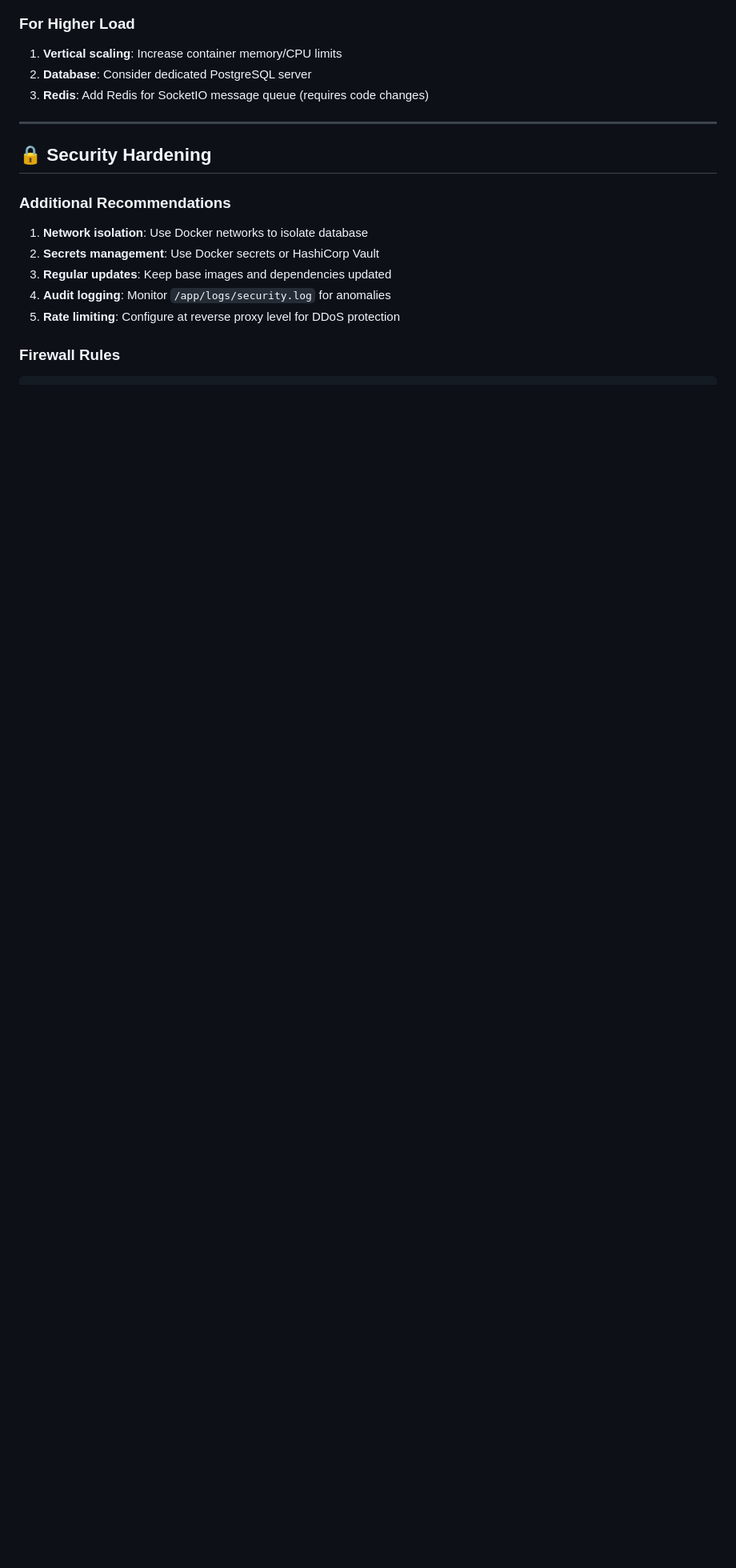
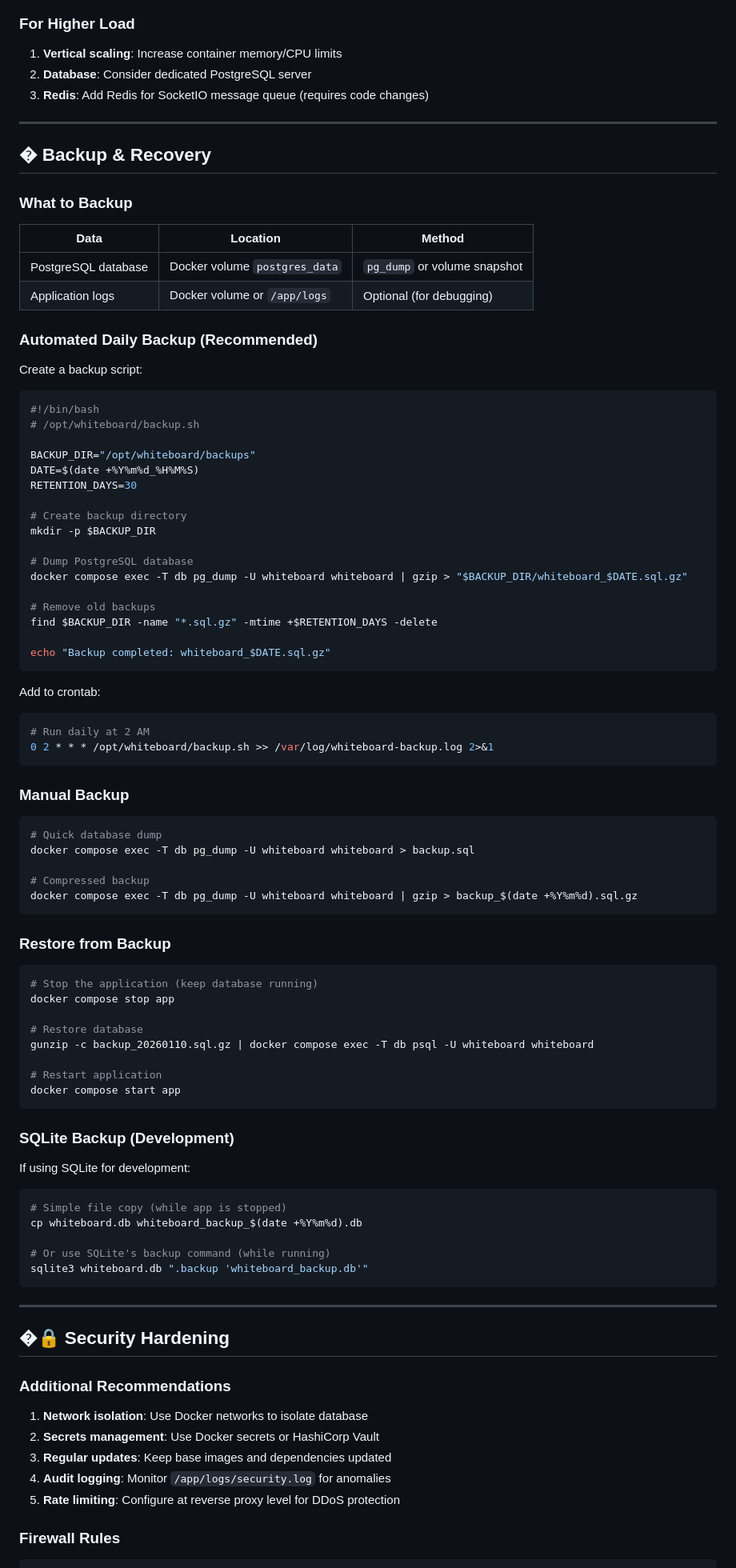
Before and after one commit to Den-Frie-Digitale-Skole/tavle, a Markdown page: DEPLOYMENT.md, the part around the change. Shown at 80% size. Rendered like a GitHub page; blank space fills up the shorter version.

Commit message:
imrpov: added section about backup
Best approch is to backup the whole vps

````diff
--- a/DEPLOYMENT.md
+++ b/DEPLOYMENT.md
@@ -312,7 +312,83 @@ The default configuration supports 300 daily users comfortably:
 
 ---
 
-## 🔒 Security Hardening
+## � Backup & Recovery
+
+### What to Backup
+
+| Data | Location | Method |
+|------|----------|--------|
+| PostgreSQL database | Docker volume `postgres_data` | `pg_dump` or volume snapshot |
+| Application logs | Docker volume or `/app/logs` | Optional (for debugging) |
+
+### Automated Daily Backup (Recommended)
+
+Create a backup script:
+
+```bash
+#!/bin/bash
+# /opt/whiteboard/backup.sh
+
+BACKUP_DIR="/opt/whiteboard/backups"
+DATE=$(date +%Y%m%d_%H%M%S)
+RETENTION_DAYS=30
+
+# Create backup directory
+mkdir -p $BACKUP_DIR
+
+# Dump PostgreSQL database
+docker compose exec -T db pg_dump -U whiteboard whiteboard | gzip > "$BACKUP_DIR/whiteboard_$DATE.sql.gz"
+
+# Remove old backups
+find $BACKUP_DIR -name "*.sql.gz" -mtime +$RETENTION_DAYS -delete
+
+echo "Backup completed: whiteboard_$DATE.sql.gz"
+```
+
+Add to crontab:
+```bash
+# Run daily at 2 AM
+0 2 * * * /opt/whiteboard/backup.sh >> /var/log/whiteboard-backup.log 2>&1
+```
+
+### Manual Backup
+
+```bash
+# Quick database dump
+docker compose exec -T db pg_dump -U whiteboard whiteboard > backup.sql
+
+# Compressed backup
+docker compose exec -T db pg_dump -U whiteboard whiteboard | gzip > backup_$(date +%Y%m%d).sql.gz
+```
+
+### Restore from Backup
+
+```bash
+# Stop the application (keep database running)
+docker compose stop app
+
+# Restore database
+gunzip -c backup_20260110.sql.gz | docker compose exec -T db psql -U whiteboard whiteboard
+
+# Restart application
+docker compose start app
+```
+
+### SQLite Backup (Development)
+
+If using SQLite for development:
+
+```bash
+# Simple file copy (while app is stopped)
+cp whiteboard.db whiteboard_backup_$(date +%Y%m%d).db
+
+# Or use SQLite's backup command (while running)
+sqlite3 whiteboard.db ".backup 'whiteboard_backup.db'"
+```
+
+---
+
+## �🔒 Security Hardening
 
 ### Additional Recommendations
 
````
